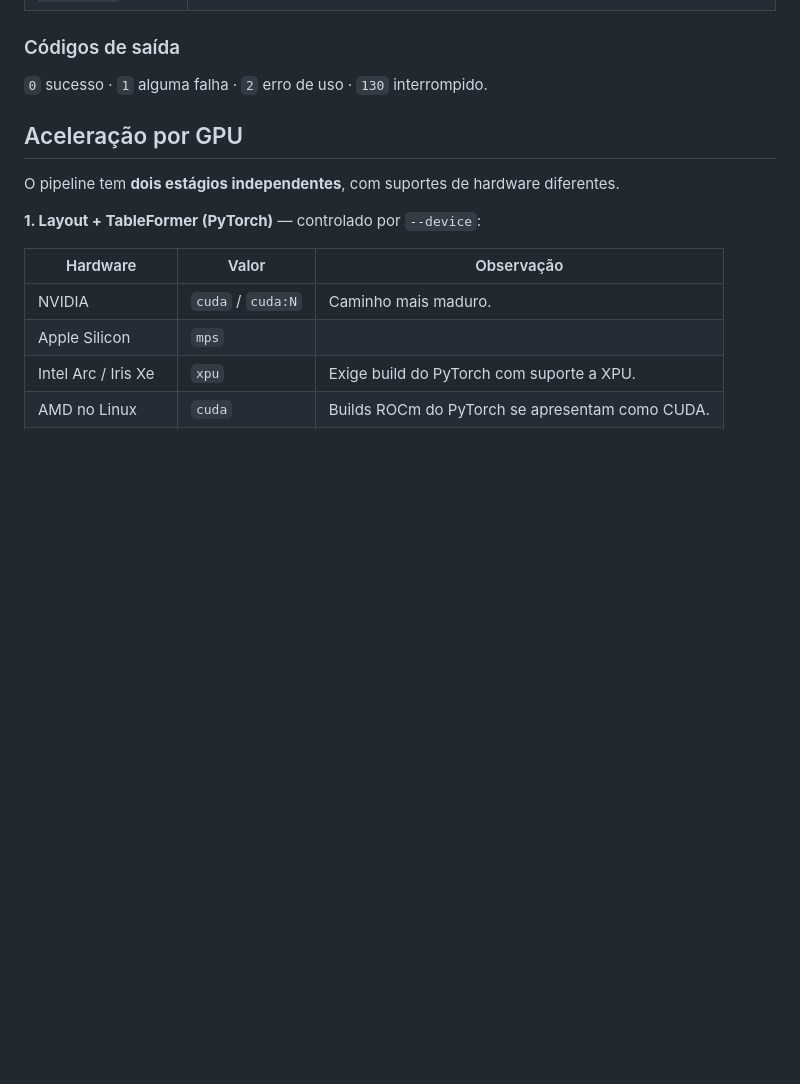
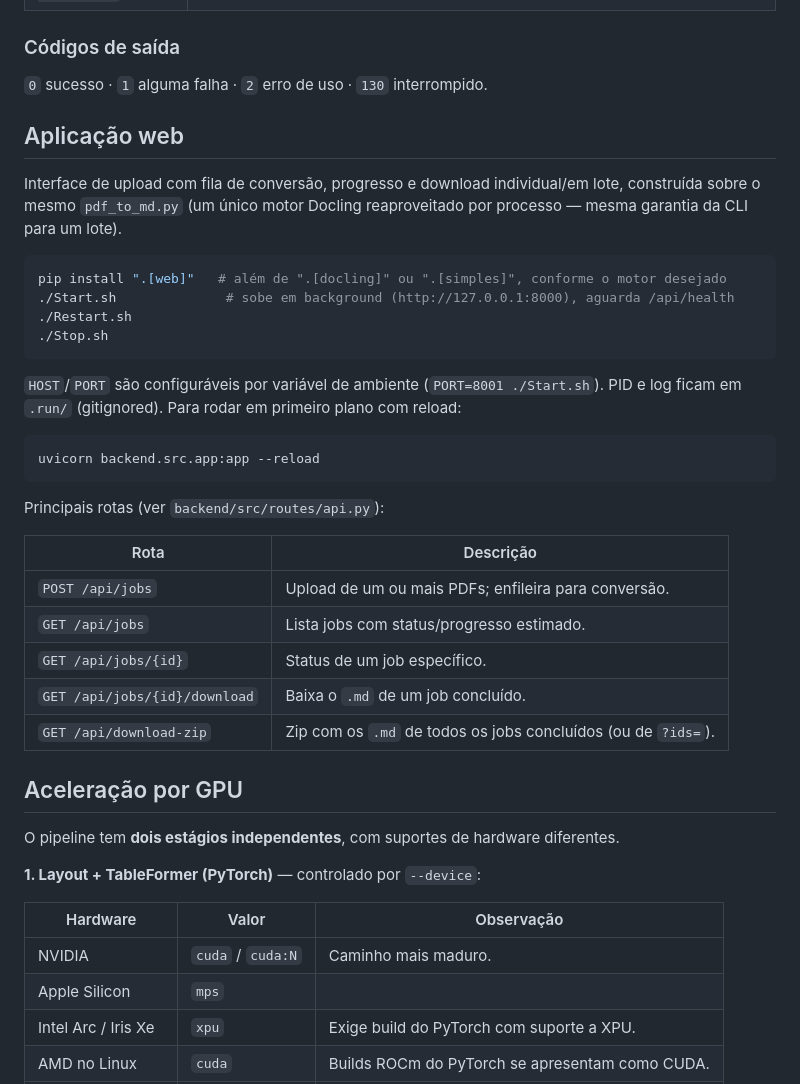
Before and after one commit to Thuridan/pdf_to_md, a Markdown page: README.md, the part around one of its changes. Drawn GitHub-style; blank space fills up the shorter version.

````diff
--- a/README.md
+++ b/README.md
@@ -92,6 +118,36 @@ python pdf_to_md.py                                      # modo interativo
 ### Códigos de saída
 
 `0` sucesso · `1` alguma falha · `2` erro de uso · `130` interrompido.
+
+## Aplicação web
+
+Interface de upload com fila de conversão, progresso e download individual/em lote,
+construída sobre o mesmo `pdf_to_md.py` (um único motor Docling reaproveitado por
+processo — mesma garantia da CLI para um lote).
+
+```bash
+pip install ".[web]"   # além de ".[docling]" ou ".[simples]", conforme o motor desejado
+./Start.sh              # sobe em background (http://127.0.0.1:8000), aguarda /api/health
+./Restart.sh
+./Stop.sh
+```
+
+`HOST`/`PORT` são configuráveis por variável de ambiente (`PORT=8001 ./Start.sh`). PID e
+log ficam em `.run/` (gitignored). Para rodar em primeiro plano com reload:
+
+```bash
+uvicorn backend.src.app:app --reload
+```
+
+Principais rotas (ver `backend/src/routes/api.py`):
+
+| Rota | Descrição |
+|---|---|
+| `POST /api/jobs` | Upload de um ou mais PDFs; enfileira para conversão. |
+| `GET /api/jobs` | Lista jobs com status/progresso estimado. |
+| `GET /api/jobs/{id}` | Status de um job específico. |
+| `GET /api/jobs/{id}/download` | Baixa o `.md` de um job concluído. |
+| `GET /api/download-zip` | Zip com os `.md` de todos os jobs concluídos (ou de `?ids=`). |
 
 ## Aceleração por GPU
 
````
Also changed, not shown: other parts of README.md (+28 -1 lines).
